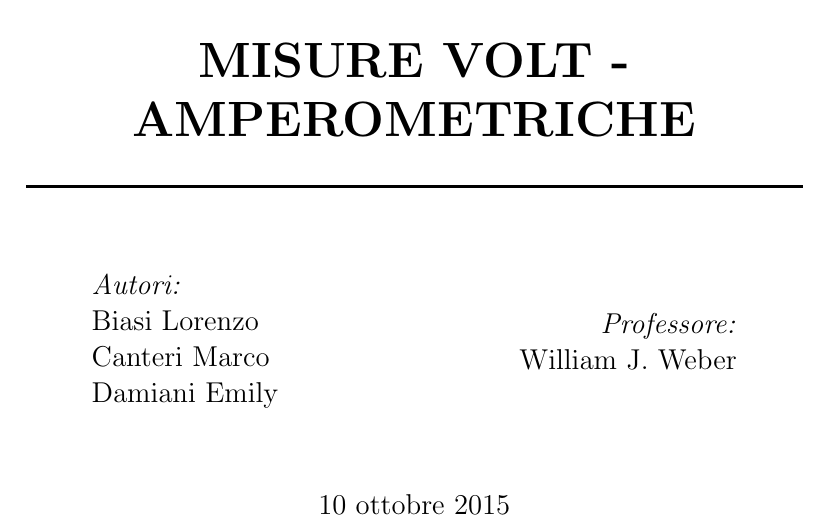
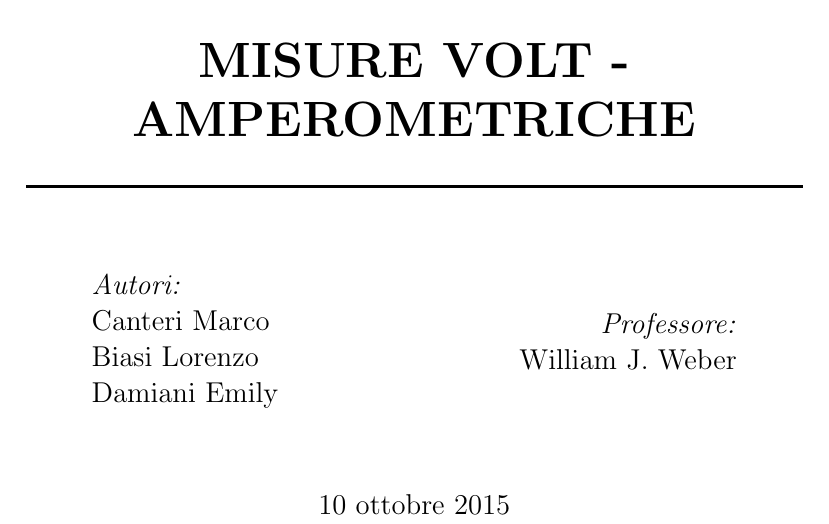
Before and after one commit to emy95/Relazione_1, a LaTeX paper (relazione.tex, which reads titolo.tex): part of page 1 of 8, cut so that both start at the same text. Compiled offline with pdfLaTeX.

Commit message:
ristabilito il giusto ordine

```diff
--- a/titolo.tex
+++ b/titolo.tex
@@ -27,7 +27,7 @@
 \begin{minipage}{0.4\textwidth}
 \begin{flushleft} \large
 \emph{Autori:}\\
-Biasi Lorenzo\\Canteri Marco\\Damiani Emily % Your name
+Canteri Marco\\Biasi Lorenzo\\Damiani Emily % Your name
 \end{flushleft}
 \end{minipage}
 ~
```
